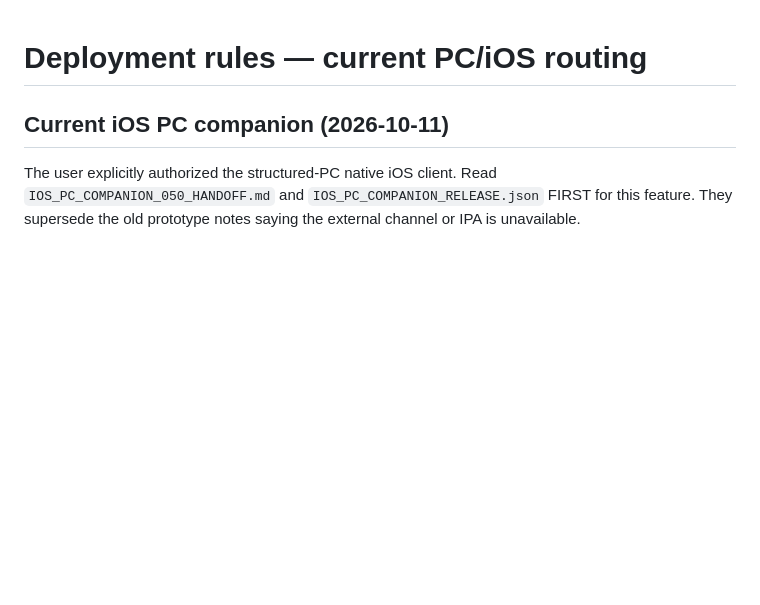
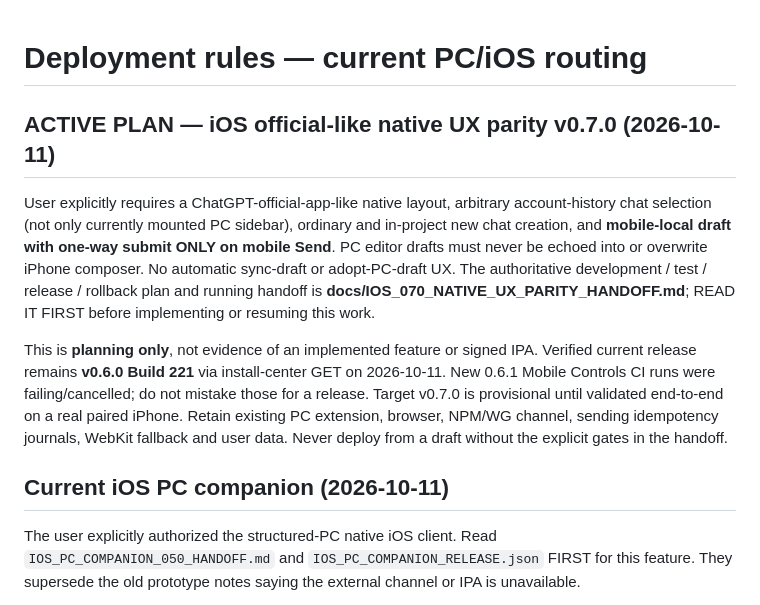
Before and after one commit to masakacj/chatgpt-web, a Markdown page: AGENTS.md, the part around the change. Rendered like a GitHub page; blank space fills up the shorter version.

Commit message:
docs: point AGENTS to 0.7.0 native UX parity handoff and retain safety gates

```diff
--- a/AGENTS.md
+++ b/AGENTS.md
@@ -1,4 +1,10 @@
 # Deployment rules — current PC/iOS routing
+
+## ACTIVE PLAN — iOS official-like native UX parity v0.7.0 (2026-10-11)
+
+User explicitly requires a ChatGPT-official-app-like native layout, arbitrary account-history chat selection (not only currently mounted PC sidebar), ordinary and in-project new chat creation, and **mobile-local draft with one-way submit ONLY on mobile Send**. PC editor drafts must never be echoed into or overwrite iPhone composer. No automatic sync-draft or adopt-PC-draft UX. The authoritative development / test / release / rollback plan and running handoff is **docs/IOS_070_NATIVE_UX_PARITY_HANDOFF.md**; READ IT FIRST before implementing or resuming this work.
+
+This is **planning only**, not evidence of an implemented feature or signed IPA. Verified current release remains **v0.6.0 Build 221** via install-center GET on 2026-10-11. New 0.6.1 Mobile Controls CI runs were failing/cancelled; do not mistake those for a release. Target v0.7.0 is provisional until validated end-to-end on a real paired iPhone. Retain existing PC extension, browser, NPM/WG channel, sending idempotency journals, WebKit fallback and user data. Never deploy from a draft without the explicit gates in the handoff.
 
 ## Current iOS PC companion (2026-10-11)
 
```
